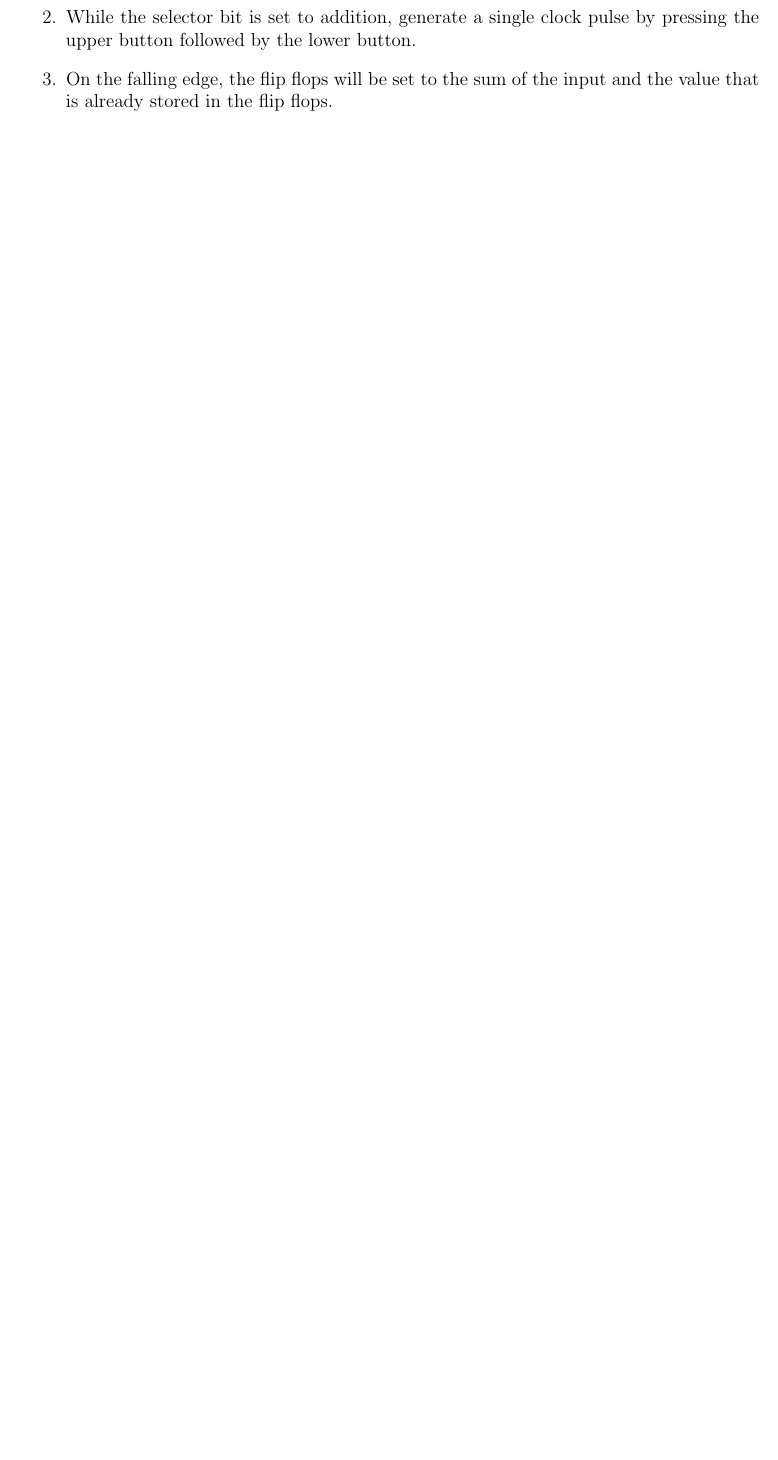
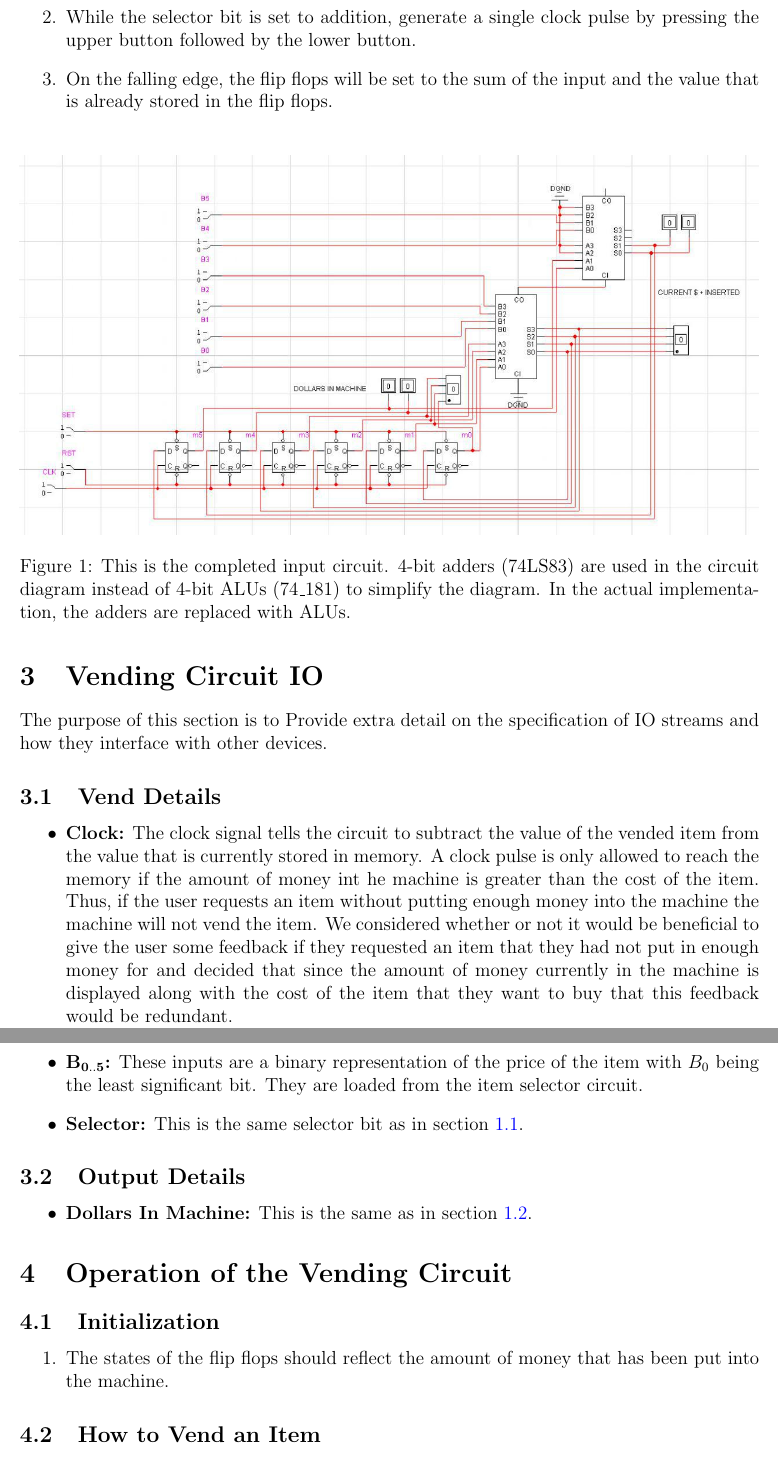
Before and after one commit to c-morris/vending-machine, a LaTeX document (MAN/MANUAL.tex, which reads MAN/tex/IOVend.tex, MAN/tex/InputOperation.tex, MAN/tex/VendOperation.tex): part of page 4 of 6 before the commit and two parts of pages 4 and 5 of 8 after it, the two joined at a grey line, cut so that both start at the same text, the shorter picture padded with empty space. Compiled offline with pdfLaTeX.

Commit message:
add documentation for vending circuit Also add images folder to manual and diagram to input circuit section. The diagram is a little small, so let me know if you think it should be larger.

```diff
--- a/MAN/MANUAL.tex
+++ b/MAN/MANUAL.tex
@@ -1,6 +1,8 @@
 \documentclass[12pt,letterpaper]{article}
 \usepackage{graphicx}
+\graphicspath{{./images/}}
 \usepackage[margin=1.0in]{geometry}
+\usepackage{float}
 \usepackage{hyperref}
 \hypersetup{
     colorlinks=true,
--- /dev/null
+++ b/MAN/tex/IOVend.tex
@@ -0,0 +1,14 @@
+\section{Vending Circuit IO}
+The purpose of this section is to Provide extra detail on the specification of IO streams and how they interface with other devices.
+
+\subsection{Vend Details}
+\begin{itemize}
+\item \textbf{Clock:} The clock signal tells the circuit to subtract the value of the vended item from the value that is currently stored in memory. A clock pulse is only allowed to reach the memory if the amount of money int he machine is greater than the cost of the item. Thus, if the user requests an item without putting enough money into the machine the machine will not vend the item. We considered whether or not it would be beneficial to give the user some feedback if they requested an item that they had not put in enough money for and decided that since the amount of money currently in the machine is displayed along with the cost of the item that they want to buy that this feedback would be redundant.
+\item $\mathbf{B_{0..5}}$\textbf{:} These inputs are a binary representation of the price of the item with $B_0$ being the least significant bit. They are loaded from the item selector circuit.
+\item \textbf{Selector:} This is the same selector bit as in section \ref{selector}.
+\end{itemize}
+
+\subsection{Output Details}
+\begin{itemize}
+\item \textbf{Dollars In Machine:} This is the same as in section \ref{dollars-in-machine}.
+\end{itemize}
--- a/MAN/tex/InputOperation.tex
+++ b/MAN/tex/InputOperation.tex
@@ -11,3 +11,11 @@
 \item While the selector bit is set to addition, generate a single clock pulse by pressing the upper button followed by the lower button.
 \item On the falling edge, the flip flops will be set to the sum of the input and the value that is already stored in the flip flops.
 \end{enumerate}
+
+\begin{figure}[H]
+\centering
+\includegraphics[width=16.5cm]{input} \\
+%\vspace{1em} \hspace{1em}
+\caption{This is the completed input circuit. 4-bit adders (74LS83) are used in the circuit diagram instead of 4-bit ALUs (74\_181) to simplify the diagram. In the actual implementation, the adders are replaced with ALUs.}
+\label{input-circuit}
+\end{figure}
--- /dev/null
+++ b/MAN/tex/VendOperation.tex
@@ -0,0 +1,8 @@
+\section{Operation of the Vending Circuit}
+
+\subsection{Initialization}
+\begin{enumerate}
+\item The states of the flip flops should reflect the amount of money that has been put into the machine.
+\end{enumerate}
+
+\subsection{How to Vend an Item}
@@ -0,0 +25,2 @@
+\label{clock-enable}
+\end{figure}
```
Also changed, not shown: MAN/tex/IOInput.tex (+3 -1 lines), MAN/MANUAL.pdf, MAN/images/cameron-protoboard.jpg (added), MAN/images/clock-enable.png (added), MAN/images/input.jpg (added), MAN/images/selector-bit-selector.png (added), MAN/images/simplified-clock-enable.png (added), MAN/MANUAL.tex (3 more changed lines), MAN/tex/VendOperation.tex (24 more changed lines).
